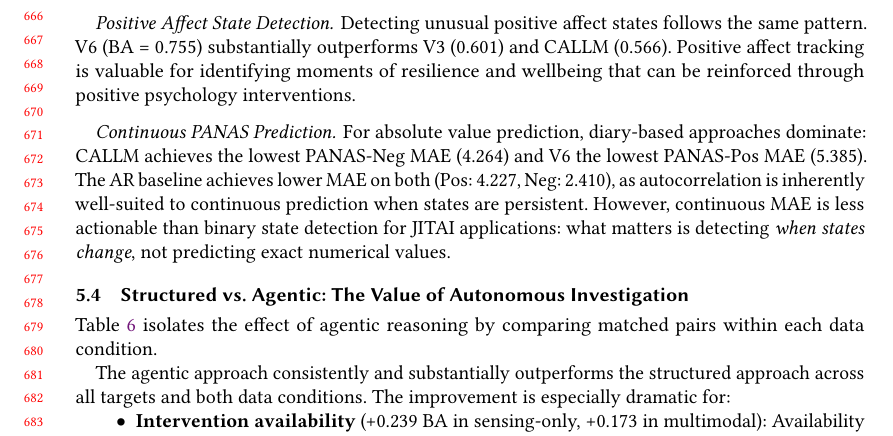
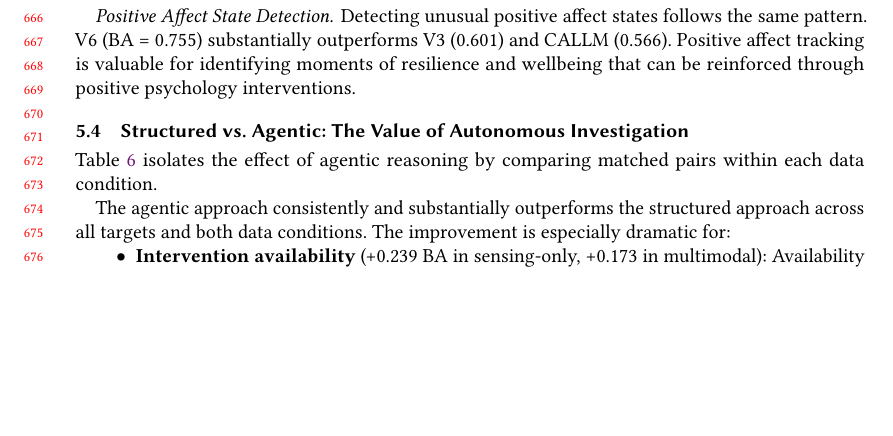
Before and after one commit to BarnesLab/proactive-affective-agent, a LaTeX paper (draft/main.tex): part of page 14 of 24, cut so that both start at the same text, the shorter picture padded with empty space. Compiled offline with pdfLaTeX.

Commit message:
auto:  1 file changed, 2 deletions(-)

```diff
--- a/draft/main.tex
+++ b/draft/main.tex
@@ -514,8 +514,6 @@ Detecting elevated negative affect---the strongest clinical signal for intervent
 \paragraph{Positive Affect State Detection.}
 Detecting unusual positive affect states follows the same pattern. V6 (BA = 0.755) substantially outperforms V3 (0.601) and CALLM (0.566). Positive affect tracking is valuable for identifying moments of resilience and wellbeing that can be reinforced through positive psychology interventions.
 
-\paragraph{Continuous PANAS Prediction.}
-For absolute value prediction, diary-based approaches dominate: CALLM achieves the lowest PANAS-Neg MAE (4.264) and V6 the lowest PANAS-Pos MAE (5.385). The AR baseline achieves lower MAE on both (Pos: 4.227, Neg: 2.410), as autocorrelation is inherently well-suited to continuous prediction when states are persistent. However, continuous MAE is less actionable than binary state detection for JITAI applications: what matters is detecting \emph{when states change}, not predicting exact numerical values.
 
 \subsection{Structured vs.\ Agentic: The Value of Autonomous Investigation}
 \label{sec:results_agentic}
```
